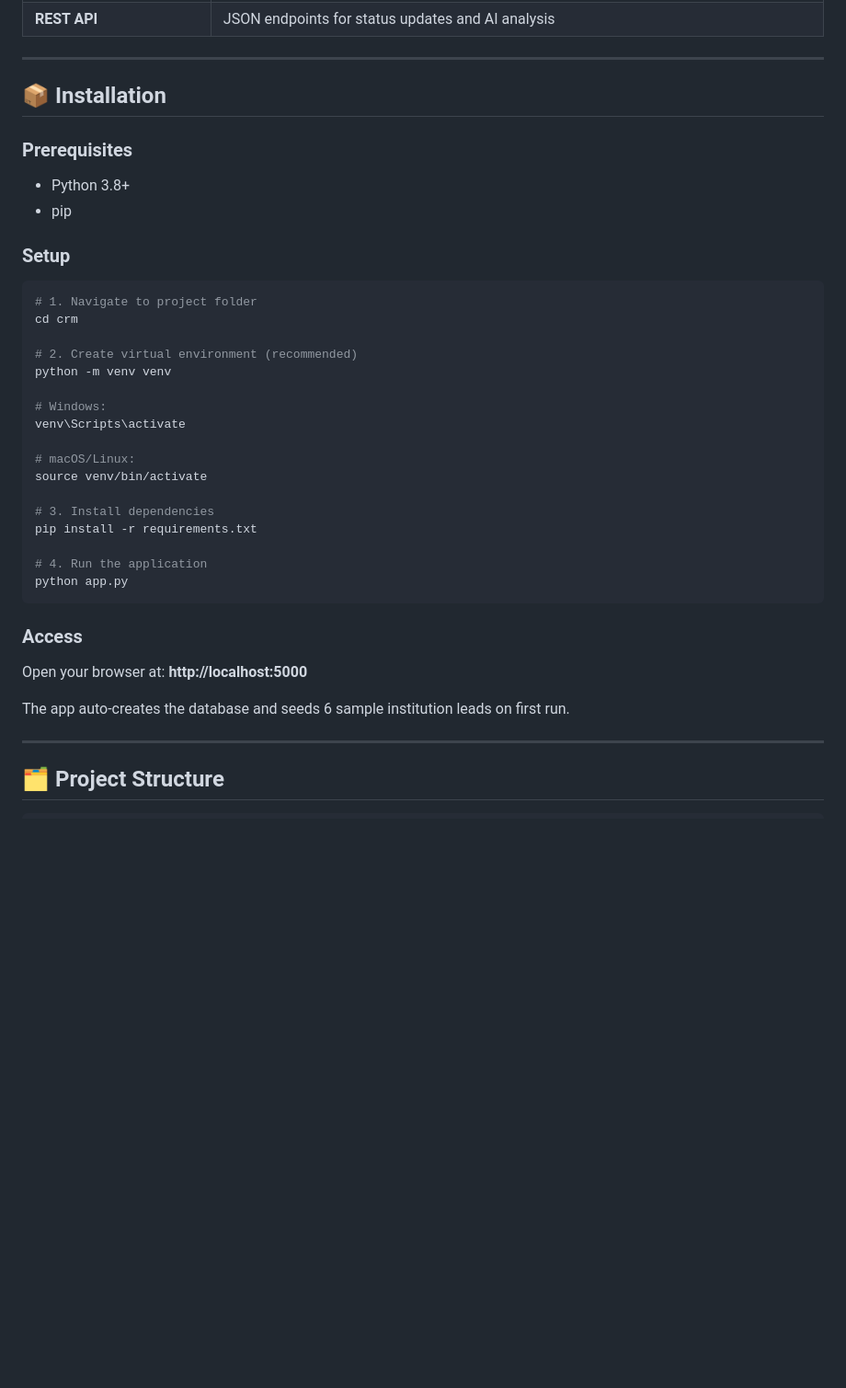
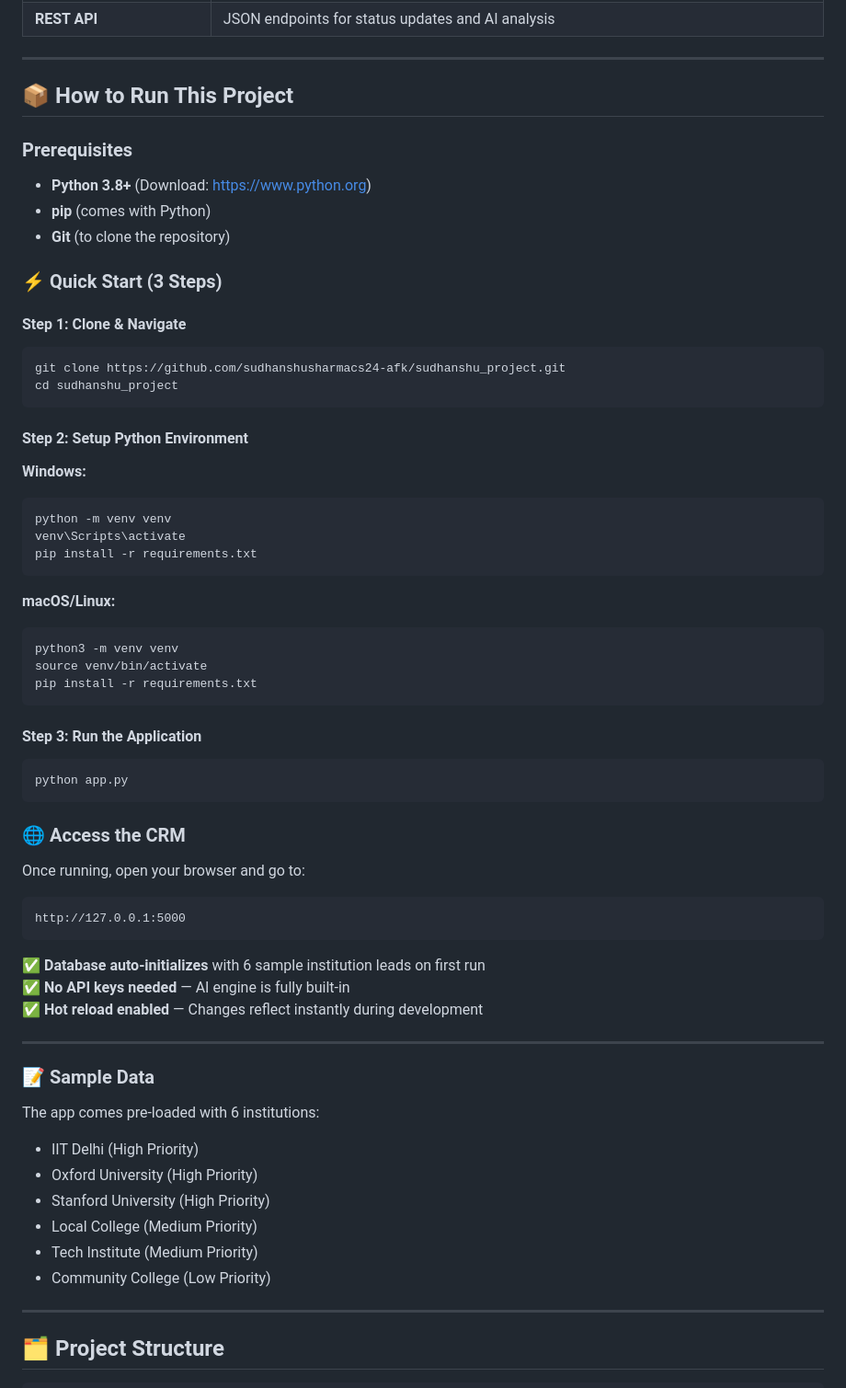
Before and after one commit to sudhanshusharmacs24-afk/sudhanshu_project_4, a Markdown page: README.md, the part around the change. Shown at 92% size. Drawn GitHub-style; blank space fills up the shorter version.

Commit message:
docs: Add detailed hackathon run instructions

````diff
--- a/README.md
+++ b/README.md
@@ -21,38 +21,62 @@ A full-featured CRM system built with Python + Flask for managing college/univer
 
 ---
 
-## 📦 Installation
+## 📦 How to Run This Project
 
 ### Prerequisites
-- Python 3.8+
-- pip
+- **Python 3.8+** (Download: https://www.python.org)
+- **pip** (comes with Python)
+- **Git** (to clone the repository)
 
-### Setup
+### ⚡ Quick Start (3 Steps)
 
+#### **Step 1: Clone & Navigate**
 ```bash
-# 1. Navigate to project folder
-cd crm
+git clone https://github.com/sudhanshusharmacs24-afk/sudhanshu_project.git
+cd sudhanshu_project
+```
 
-# 2. Create virtual environment (recommended)
+#### **Step 2: Setup Python Environment**
+
+**Windows:**
+```bash
 python -m venv venv
+venv\Scripts\activate
+pip install -r requirements.txt
+```
 
-# Windows:
-venv\Scripts\activate
+**macOS/Linux:**
+```bash
+python3 -m venv venv
+source venv/bin/activate
+pip install -r requirements.txt
+```
 
-# macOS/Linux:
-source venv/bin/activate
-
-# 3. Install dependencies
-pip install -r requirements.txt
-
-# 4. Run the application
+#### **Step 3: Run the Application**
+```bash
 python app.py
 ```
 
-### Access
-Open your browser at: **http://localhost:5000**
+### 🌐 Access the CRM
+Once running, open your browser and go to:
+```
+http://127.0.0.1:5000
+```
 
-The app auto-creates the database and seeds 6 sample institution leads on first run.
+✅ **Database auto-initializes** with 6 sample institution leads on first run
+✅ **No API keys needed** — AI engine is fully built-in
+✅ **Hot reload enabled** — Changes reflect instantly during development
+
+---
+
+### 📝 Sample Data
+The app comes pre-loaded with 6 institutions:
+- IIT Delhi (High Priority)
+- Oxford University (High Priority)
+- Stanford University (High Priority)
+- Local College (Medium Priority)
+- Tech Institute (Medium Priority)
+- Community College (Low Priority)
 
 ---
 
````
